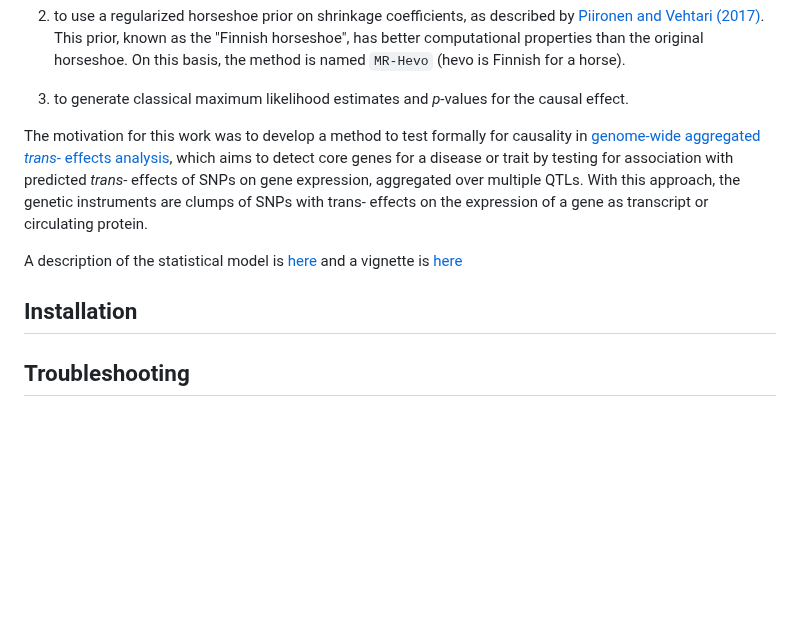
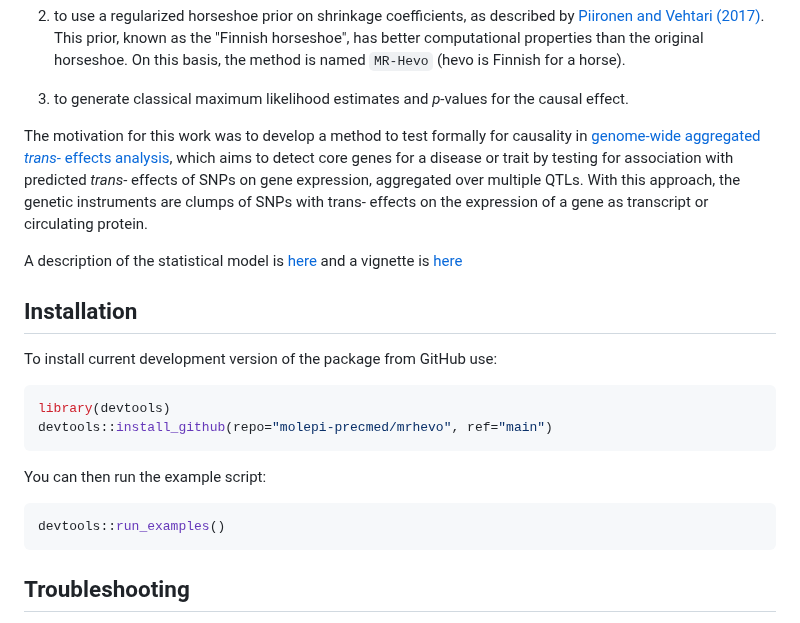
Before and after one commit to molepi-precmed/mrhevo, a Markdown page: README.md, the part around one of its changes. GitHub-like rendering; blank space fills up the shorter version.

Commit message:
Add installation instructions to README.

````diff
--- a/README.md
+++ b/README.md
@@ -13,12 +14,24 @@ This method extends the likelihood-based approach
 
 3. to generate classical maximum likelihood estimates and _p_-values for the causal effect.
 
-
 The motivation for this work was to develop a method to test formally for causality in [genome-wide aggregated _trans_- effects analysis](https://doi.org/10.1016/j.ajhg.2023.04.003), which aims to detect core genes for a disease or trait by testing for association with predicted _trans_- effects of SNPs on gene expression, aggregated over multiple QTLs.  With this approach, the genetic instruments are clumps of SNPs with trans- effects on the expression of a gene as transcript or circulating protein.
 
 A description of the statistical model is [here](https://github.com/molepi-precmed/mrhevo/blob/main/theorymethods.pdf) and a vignette is [here](https://htmlpreview.github.io/?https://github.com/molepi-precmed/mrhevo/blob/main/vignette.html)
 
 ## Installation
+
+To install current development version of the package from GitHub use:
+
+```r
+library(devtools)
+devtools::install_github(repo="molepi-precmed/mrhevo", ref="main")
+```
+
+You can then run the example script:
+
+```r
+devtools::run_examples()
+```
 
 ## Troubleshooting
 
````
Also changed, not shown: other parts of README.md (+1 -0 lines).
